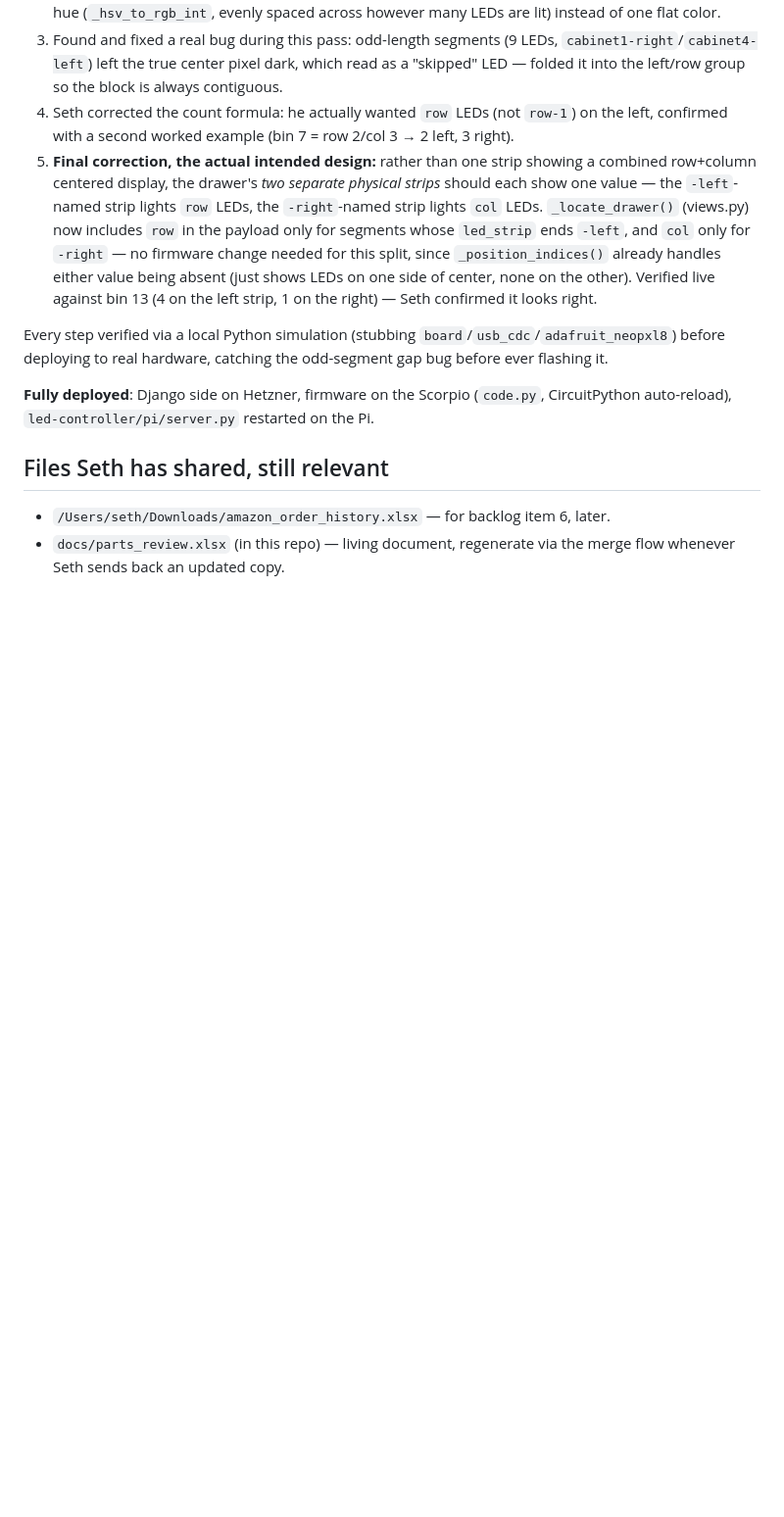
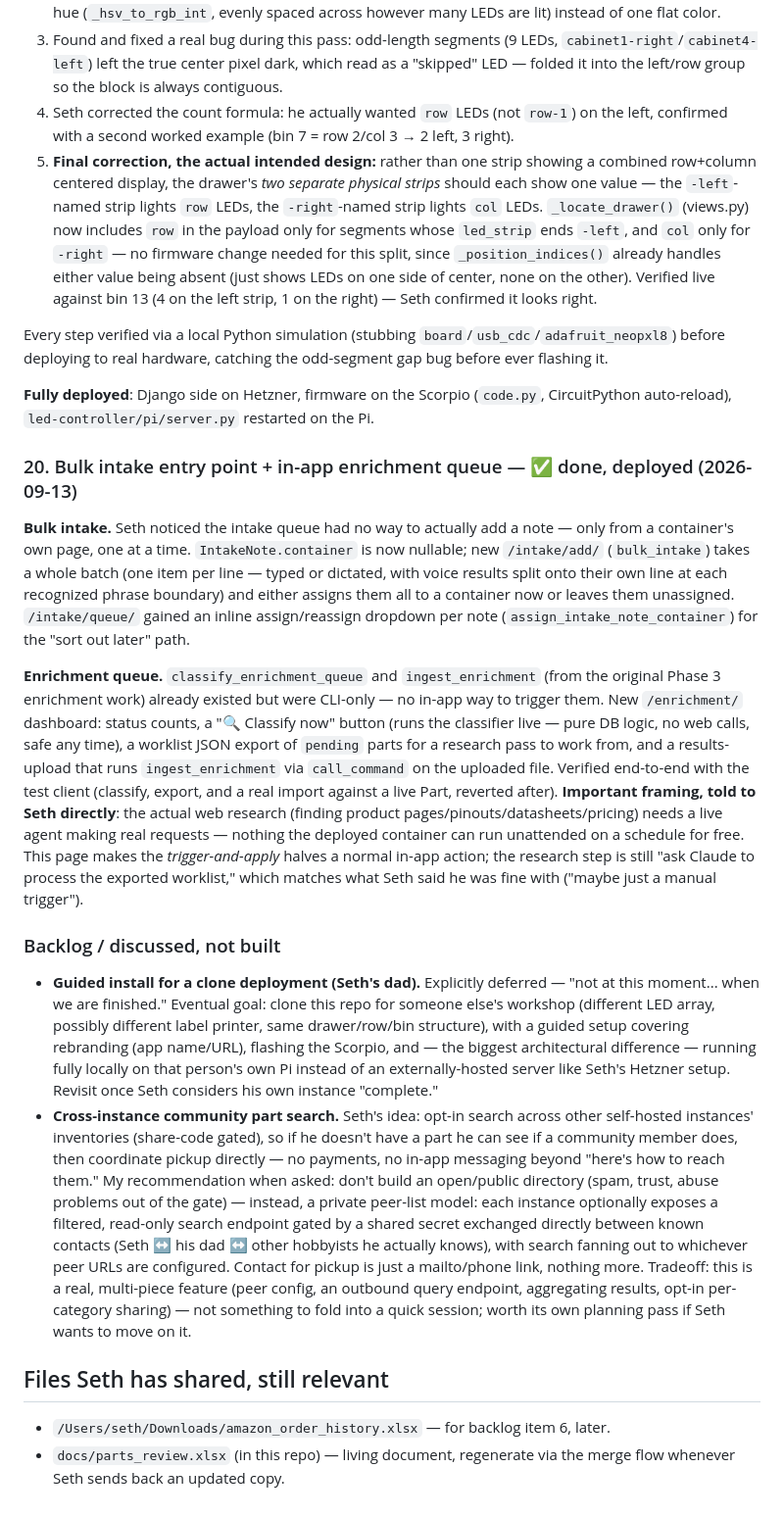
Before and after one commit to sethmills/sethsparts, a Markdown page: docs/HANDOFF.md, the part around the change. Shown at 98% size. Drawn GitHub-style; blank space fills up the shorter version.

Commit message:
Document bulk intake, enrichment queue, and backlog discussion items
Co-Authored-By: Claude Sonnet 5 <noreply@anthropic.com>

```diff
--- a/docs/HANDOFF.md
+++ b/docs/HANDOFF.md
@@ -254,6 +254,17 @@ Every step verified via a local Python simulation (stubbing `board`/`usb_cdc`/`a
 
 **Fully deployed**: Django side on Hetzner, firmware on the Scorpio (`code.py`, CircuitPython auto-reload), `led-controller/pi/server.py` restarted on the Pi.
 
+### 20. Bulk intake entry point + in-app enrichment queue — ✅ done, deployed (2026-09-13)
+
+**Bulk intake.** Seth noticed the intake queue had no way to actually add a note — only from a container's own page, one at a time. `IntakeNote.container` is now nullable; new `/intake/add/` (`bulk_intake`) takes a whole batch (one item per line — typed or dictated, with voice results split onto their own line at each recognized phrase boundary) and either assigns them all to a container now or leaves them unassigned. `/intake/queue/` gained an inline assign/reassign dropdown per note (`assign_intake_note_container`) for the "sort out later" path.
+
+**Enrichment queue.** `classify_enrichment_queue` and `ingest_enrichment` (from the original Phase 3 enrichment work) already existed but were CLI-only — no in-app way to trigger them. New `/enrichment/` dashboard: status counts, a "🔍 Classify now" button (runs the classifier live — pure DB logic, no web calls, safe any time), a worklist JSON export of `pending` parts for a research pass to work from, and a results-upload that runs `ingest_enrichment` via `call_command` on the uploaded file. Verified end-to-end with the test client (classify, export, and a real import against a live Part, reverted after). **Important framing, told to Seth directly**: the actual web research (finding product pages/pinouts/datasheets/pricing) needs a live agent making real requests — nothing the deployed container can run unattended on a schedule for free. This page makes the *trigger-and-apply* halves a normal in-app action; the research step is still "ask Claude to process the exported worklist," which matches what Seth said he was fine with ("maybe just a manual trigger").
+
+### Backlog / discussed, not built
+
+- **Guided install for a clone deployment (Seth's dad).** Explicitly deferred — "not at this moment... when we are finished." Eventual goal: clone this repo for someone else's workshop (different LED array, possibly different label printer, same drawer/row/bin structure), with a guided setup covering rebranding (app name/URL), flashing the Scorpio, and — the biggest architectural difference — running fully locally on that person's own Pi instead of an externally-hosted server like Seth's Hetzner setup. Revisit once Seth considers his own instance "complete."
+- **Cross-instance community part search.** Seth's idea: opt-in search across other self-hosted instances' inventories (share-code gated), so if he doesn't have a part he can see if a community member does, then coordinate pickup directly — no payments, no in-app messaging beyond "here's how to reach them." My recommendation when asked: don't build an open/public directory (spam, trust, abuse problems out of the gate) — instead, a private peer-list model: each instance optionally exposes a filtered, read-only search endpoint gated by a shared secret exchanged directly between known contacts (Seth ↔ his dad ↔ other hobbyists he actually knows), with search fanning out to whichever peer URLs are configured. Contact for pickup is just a mailto/phone link, nothing more. Tradeoff: this is a real, multi-piece feature (peer config, an outbound query endpoint, aggregating results, opt-in per-category sharing) — not something to fold into a quick session; worth its own planning pass if Seth wants to move on it.
+
 ## Files Seth has shared, still relevant
 
 - `/Users/seth/Downloads/amazon_order_history.xlsx` — for backlog item 6, later.
```
